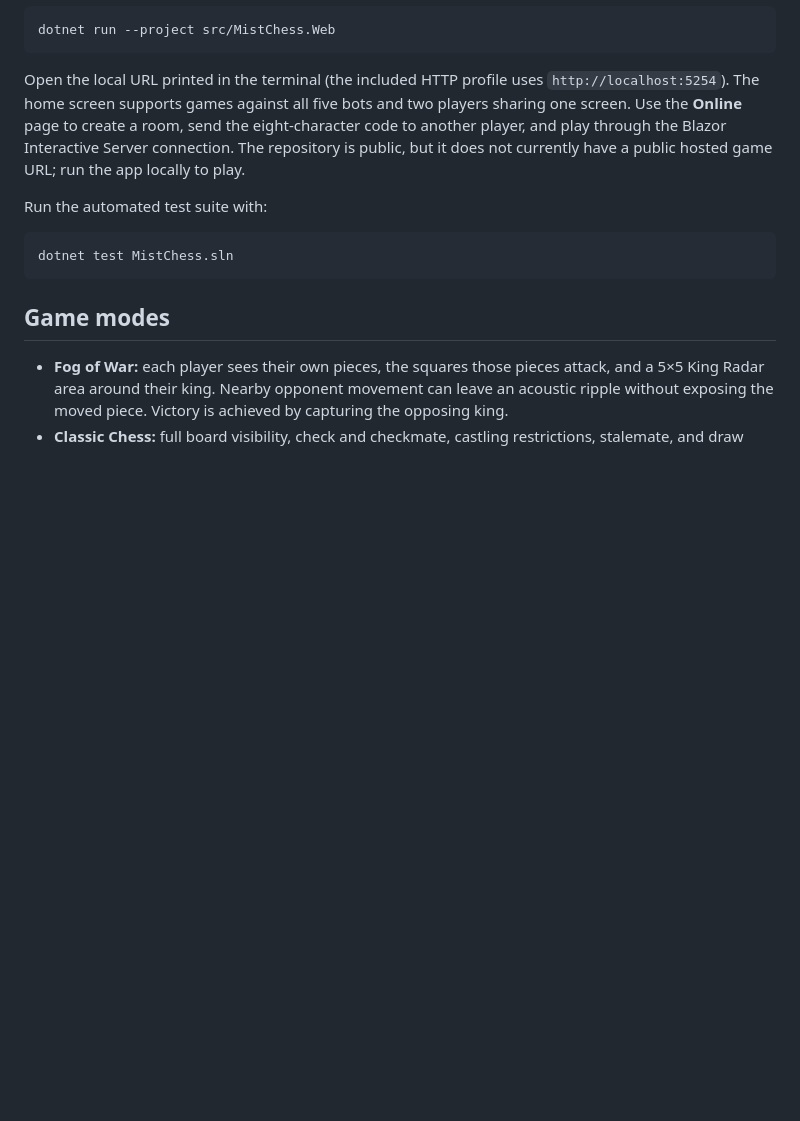
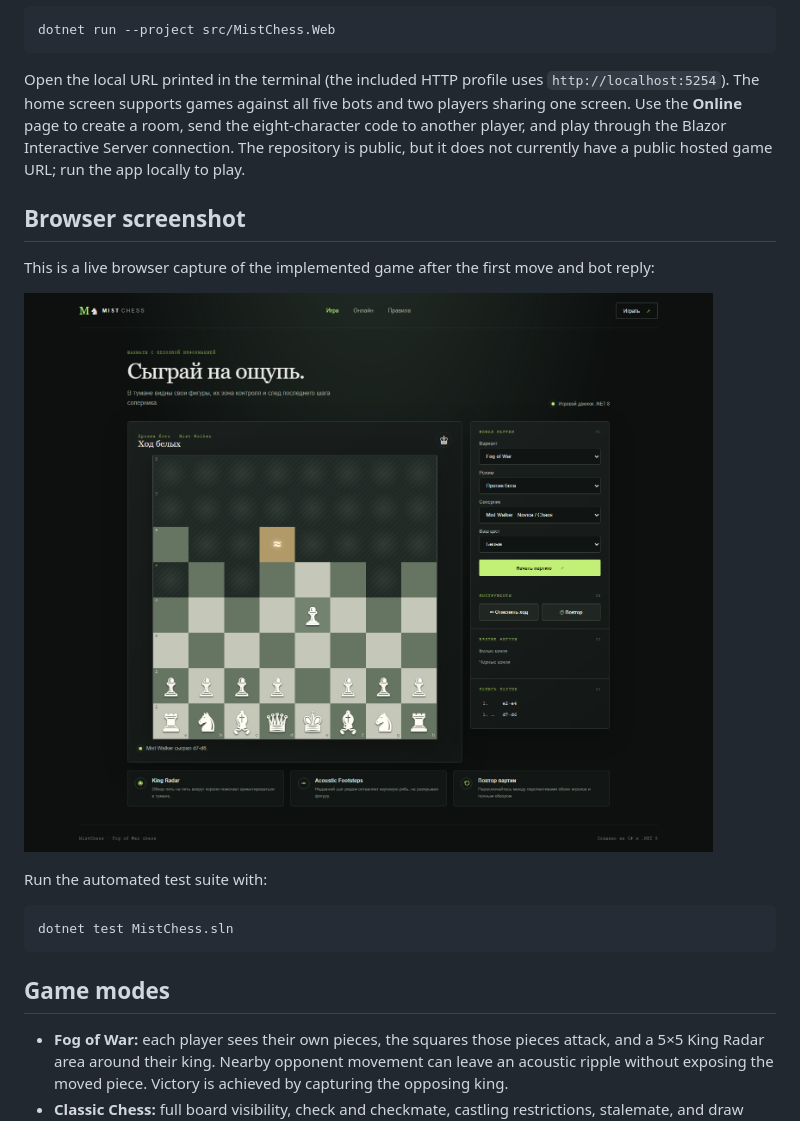
Before and after one commit to dosiks2028/mistchess-fog-of-war, a Markdown page: README.md, the part around the change. Rendered like a GitHub page; pictures changed too: docs/mistchess-game.png (added); blank space fills up the shorter version.

Commit message:
Add real gameplay screenshot to README

````diff
--- a/README.md
+++ b/README.md
@@ -13,6 +13,12 @@ dotnet run --project src/MistChess.Web
 ```
 
 Open the local URL printed in the terminal (the included HTTP profile uses `http://localhost:5254`). The home screen supports games against all five bots and two players sharing one screen. Use the **Online** page to create a room, send the eight-character code to another player, and play through the Blazor Interactive Server connection. The repository is public, but it does not currently have a public hosted game URL; run the app locally to play.
+
+## Browser screenshot
+
+This is a live browser capture of the implemented game after the first move and bot reply:
+
+![MistChess Fog of War game running in a browser](docs/mistchess-game.png)
 
 Run the automated test suite with:
 
````
